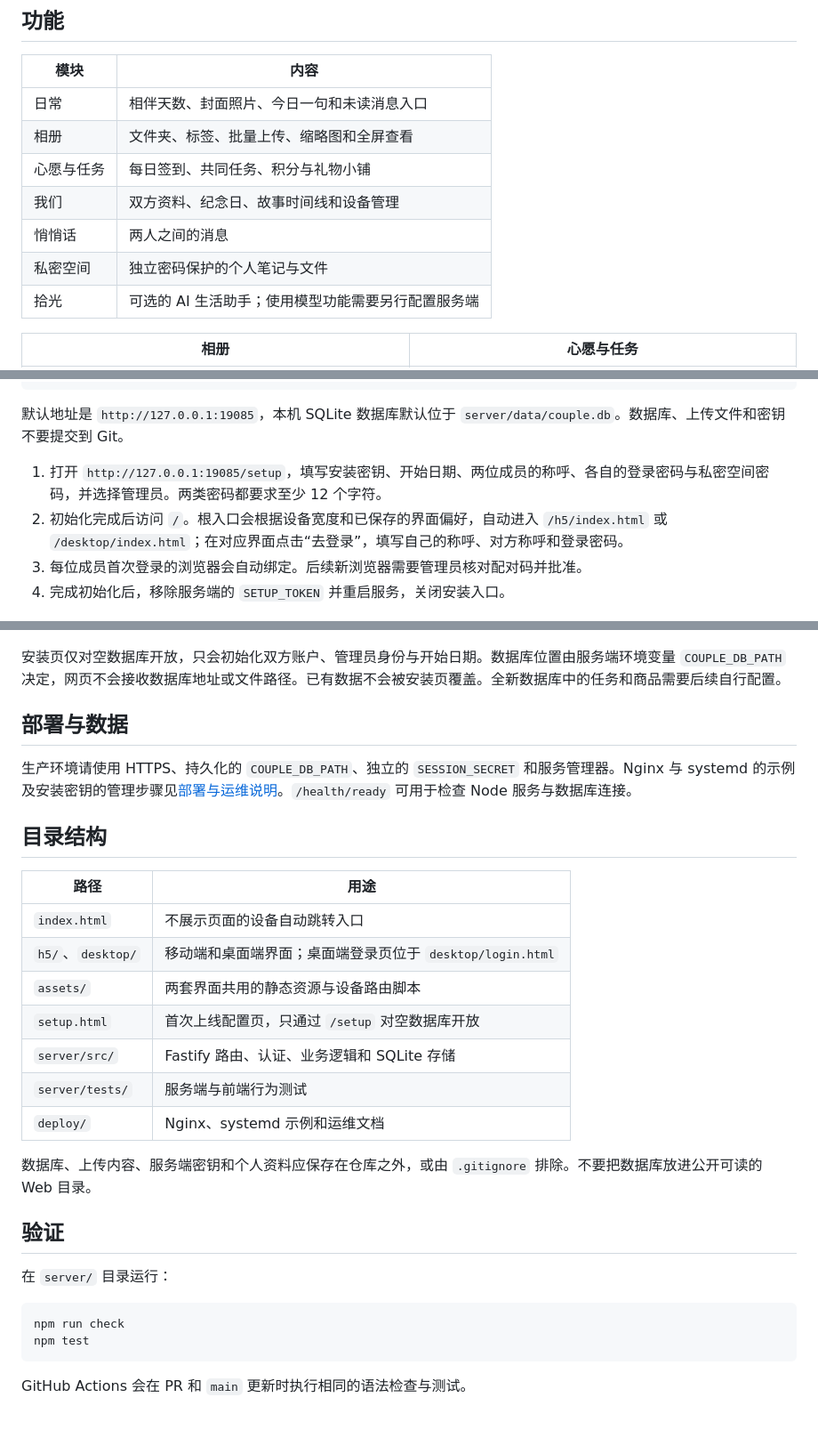
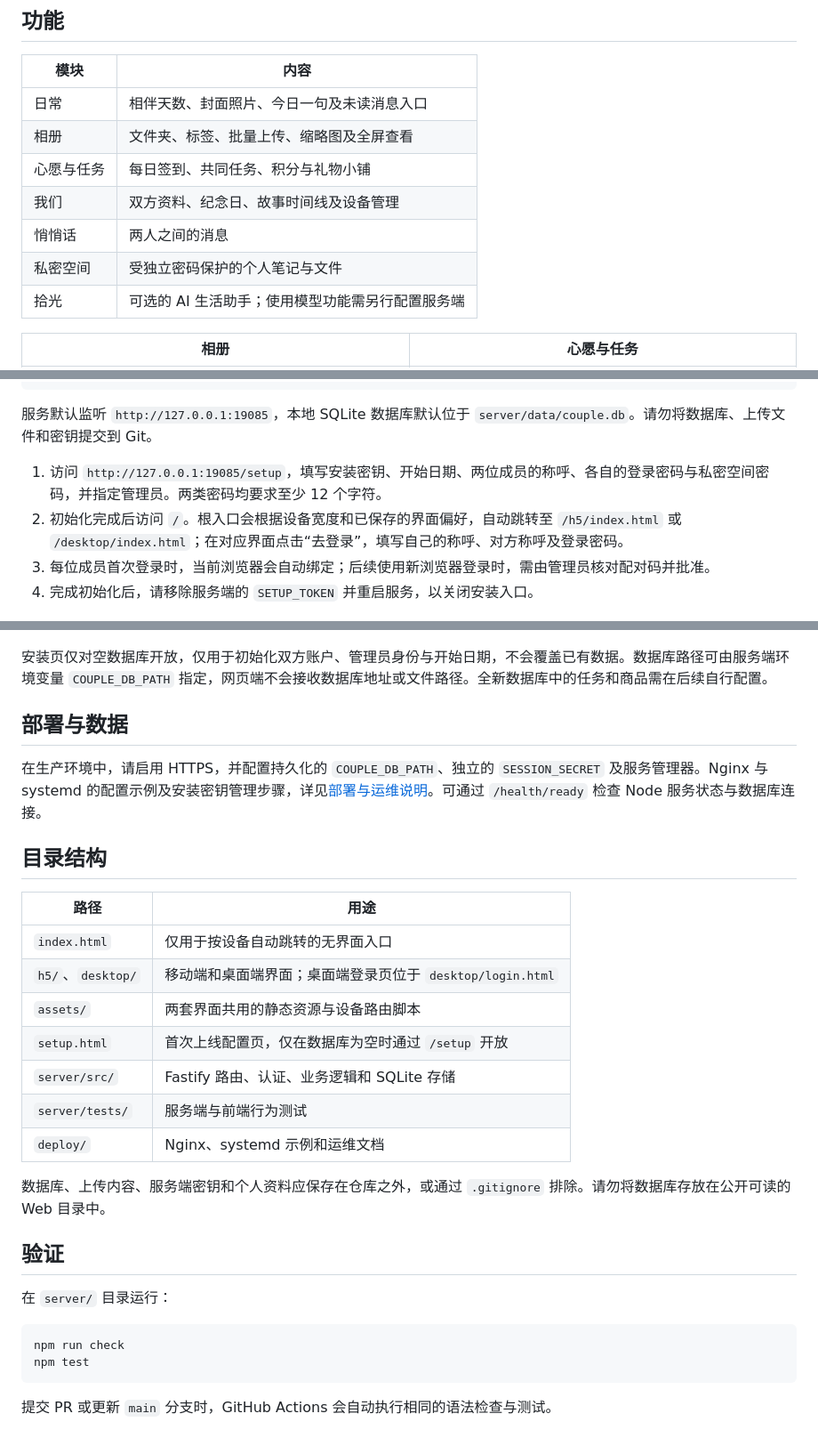
Before and after one commit to seventeenlyc/couple-website, a Markdown page: README.md, 3 parts joined by grey strips. Shown at 89% size. Rendered like a GitHub page.

Commit message:
docs: polish README wording

````diff
--- a/README.md
+++ b/README.md
@@ -12,13 +12,13 @@
 
 | 模块 | 内容 |
 | --- | --- |
-| 日常 | 相伴天数、封面照片、今日一句和未读消息入口 |
-| 相册 | 文件夹、标签、批量上传、缩略图和全屏查看 |
+| 日常 | 相伴天数、封面照片、今日一句及未读消息入口 |
+| 相册 | 文件夹、标签、批量上传、缩略图及全屏查看 |
 | 心愿与任务 | 每日签到、共同任务、积分与礼物小铺 |
-| 我们 | 双方资料、纪念日、故事时间线和设备管理 |
+| 我们 | 双方资料、纪念日、故事时间线及设备管理 |
 | 悄悄话 | 两人之间的消息 |
-| 私密空间 | 独立密码保护的个人笔记与文件 |
-| 拾光 | 可选的 AI 生活助手；使用模型功能需要另行配置服务端 |
+| 私密空间 | 受独立密码保护的个人笔记与文件 |
+| 拾光 | 可选的 AI 生活助手；使用模型功能需另行配置服务端 |
 
 | 相册 | 心愿与任务 |
 | --- | --- |
@@ -56,34 +56,34 @@ $env:SETUP_TOKEN  # 记录本次安装密钥
 npm start
 ```
 
-默认地址是 `http://127.0.0.1:19085`，本机 SQLite 数据库默认位于 `server/data/couple.db`。数据库、上传文件和密钥不要提交到 Git。
+服务默认监听 `http://127.0.0.1:19085`，本地 SQLite 数据库默认位于 `server/data/couple.db`。请勿将数据库、上传文件和密钥提交到 Git。
 
-1. 打开 `http://127.0.0.1:19085/setup`，填写安装密钥、开始日期、两位成员的称呼、各自的登录密码与私密空间密码，并选择管理员。两类密码都要求至少 12 个字符。
-2. 初始化完成后访问 `/`。根入口会根据设备宽度和已保存的界面偏好，自动进入 `/h5/index.html` 或 `/desktop/index.html`；在对应界面点击“去登录”，填写自己的称呼、对方称呼和登录密码。
-3. 每位成员首次登录的浏览器会自动绑定。后续新浏览器需要管理员核对配对码并批准。
-4. 完成初始化后，移除服务端的 `SETUP_TOKEN` 并重启服务，关闭安装入口。
+1. 访问 `http://127.0.0.1:19085/setup`，填写安装密钥、开始日期、两位成员的称呼、各自的登录密码与私密空间密码，并指定管理员。两类密码均要求至少 12 个字符。
+2. 初始化完成后访问 `/`。根入口会根据设备宽度和已保存的界面偏好，自动跳转至 `/h5/index.html` 或 `/desktop/index.html`；在对应界面点击“去登录”，填写自己的称呼、对方称呼及登录密码。
+3. 每位成员首次登录时，当前浏览器会自动绑定；后续使用新浏览器登录时，需由管理员核对配对码并批准。
+4. 完成初始化后，请移除服务端的 `SETUP_TOKEN` 并重启服务，以关闭安装入口。
 
 ![首次上线配置页](docs/images/readme/setup.png)
 
-安装页仅对空数据库开放，只会初始化双方账户、管理员身份与开始日期。数据库位置由服务端环境变量 `COUPLE_DB_PATH` 决定，网页不会接收数据库地址或文件路径。已有数据不会被安装页覆盖。全新数据库中的任务和商品需要后续自行配置。
+安装页仅对空数据库开放，仅用于初始化双方账户、管理员身份与开始日期，不会覆盖已有数据。数据库路径可由服务端环境变量 `COUPLE_DB_PATH` 指定，网页端不会接收数据库地址或文件路径。全新数据库中的任务和商品需在后续自行配置。
 
 ## 部署与数据
 
-生产环境请使用 HTTPS、持久化的 `COUPLE_DB_PATH`、独立的 `SESSION_SECRET` 和服务管理器。Nginx 与 systemd 的示例及安装密钥的管理步骤见[部署与运维说明](deploy/README.md)。`/health/ready` 可用于检查 Node 服务与数据库连接。
+在生产环境中，请启用 HTTPS，并配置持久化的 `COUPLE_DB_PATH`、独立的 `SESSION_SECRET` 及服务管理器。Nginx 与 systemd 的配置示例及安装密钥管理步骤，详见[部署与运维说明](deploy/README.md)。可通过 `/health/ready` 检查 Node 服务状态与数据库连接。
 
 ## 目录结构
 
 | 路径 | 用途 |
 | --- | --- |
-| `index.html` | 不展示页面的设备自动跳转入口 |
+| `index.html` | 仅用于按设备自动跳转的无界面入口 |
 | `h5/`、`desktop/` | 移动端和桌面端界面；桌面端登录页位于 `desktop/login.html` |
 | `assets/` | 两套界面共用的静态资源与设备路由脚本 |
-| `setup.html` | 首次上线配置页，只通过 `/setup` 对空数据库开放 |
+| `setup.html` | 首次上线配置页，仅在数据库为空时通过 `/setup` 开放 |
 | `server/src/` | Fastify 路由、认证、业务逻辑和 SQLite 存储 |
 | `server/tests/` | 服务端与前端行为测试 |
 | `deploy/` | Nginx、systemd 示例和运维文档 |
 
-数据库、上传内容、服务端密钥和个人资料应保存在仓库之外，或由 `.gitignore` 排除。不要把数据库放进公开可读的 Web 目录。
+数据库、上传内容、服务端密钥和个人资料应保存在仓库之外，或通过 `.gitignore` 排除。请勿将数据库存放在公开可读的 Web 目录中。
 
 ## 验证
 
@@ -94,4 +94,4 @@ npm run check
 npm test
 ```
 
-GitHub Actions 会在 PR 和 `main` 更新时执行相同的语法检查与测试。
+提交 PR 或更新 `main` 分支时，GitHub Actions 会自动执行相同的语法检查与测试。
````
Also changed, not shown: other parts of README.md (+3 -3 lines).
